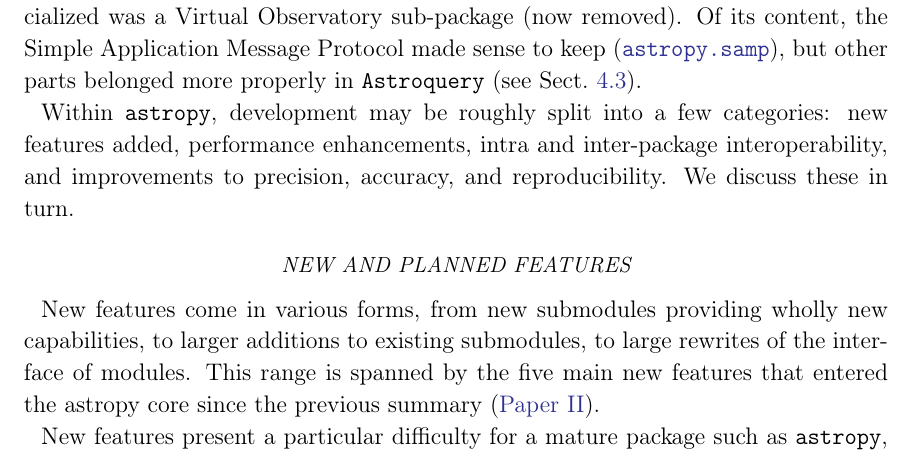
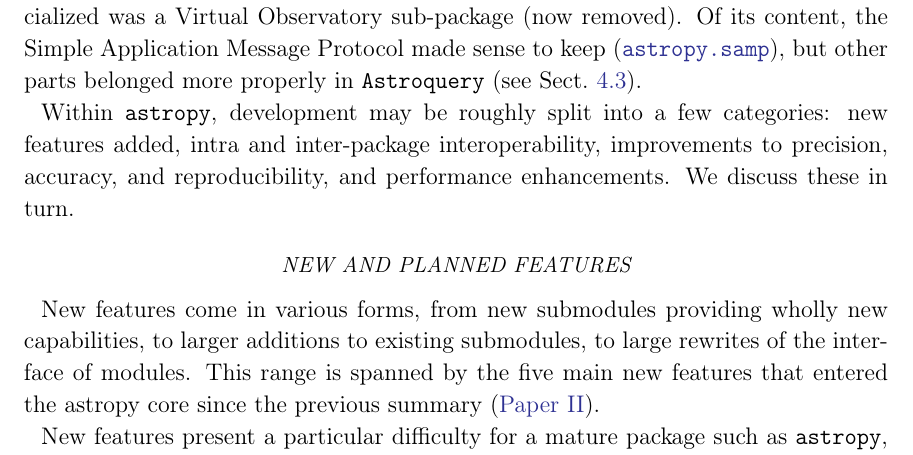
Before and after one commit to astropy/astropy-v5.0-paper, a LaTeX paper (src/ms.tex): part of page 4 of 22, cut so that both start at the same text. Compiled offline with pdfLaTeX.

Commit message:
Put performance last also in intro.

```diff
--- a/src/ms.tex
+++ b/src/ms.tex
@@ -264,10 +264,10 @@
 (\astropysubpkg{samp}), but other parts belonged more properly in {\tt
 Astroquery} (see Sect.~\ref{sec:astroquery}).
 
-Within \astropypkg, development may be roughly split into a few categories:
-new features added, performance enhancements, intra and inter-package
-interoperability, and improvements to precision, accuracy, and
-reproducibility. We discuss these in turn.
+Within \astropypkg, development may be roughly split into a few
+categories: new features added, intra and inter-package
+interoperability, improvements to precision, accuracy, and
+reproducibility, and performance enhancements. We discuss these in turn.
 
 
 \subsubsection*{New and Planned Features} \label{sec:core-features-new}
```
